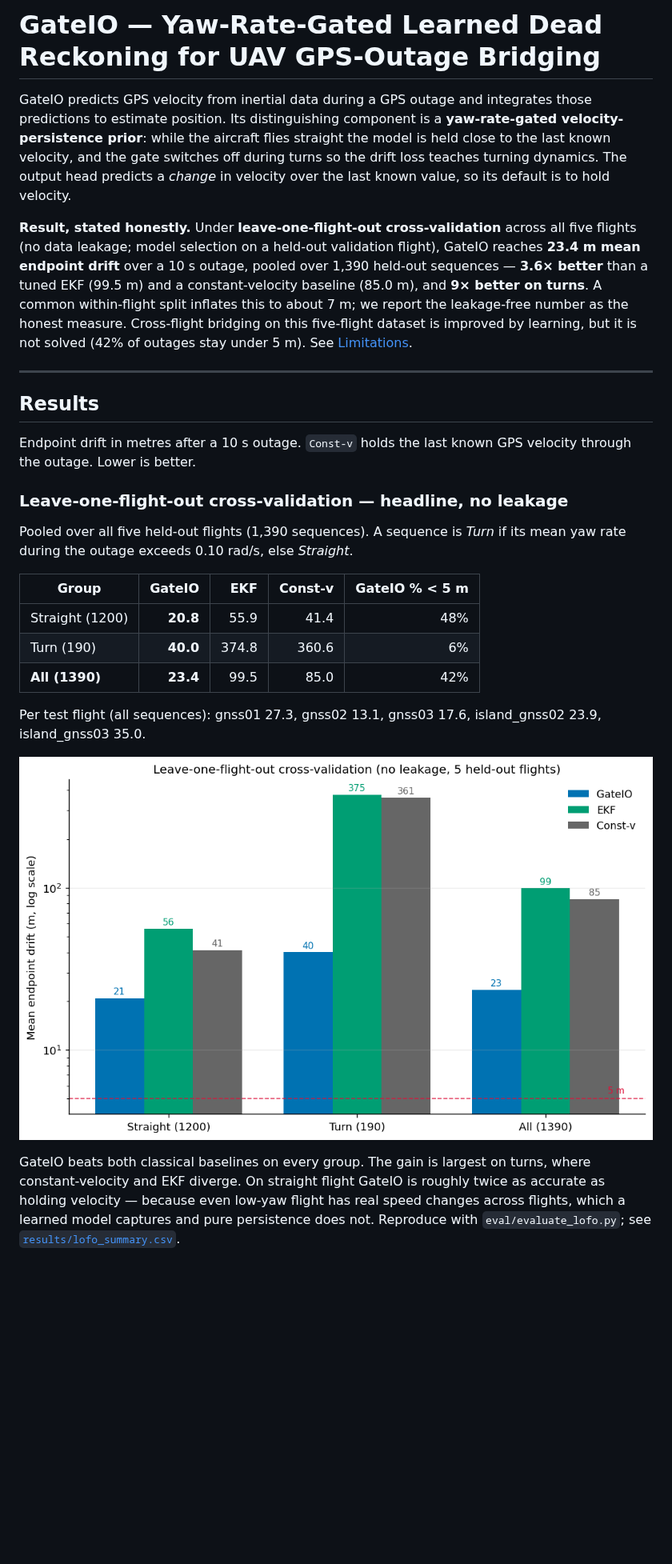
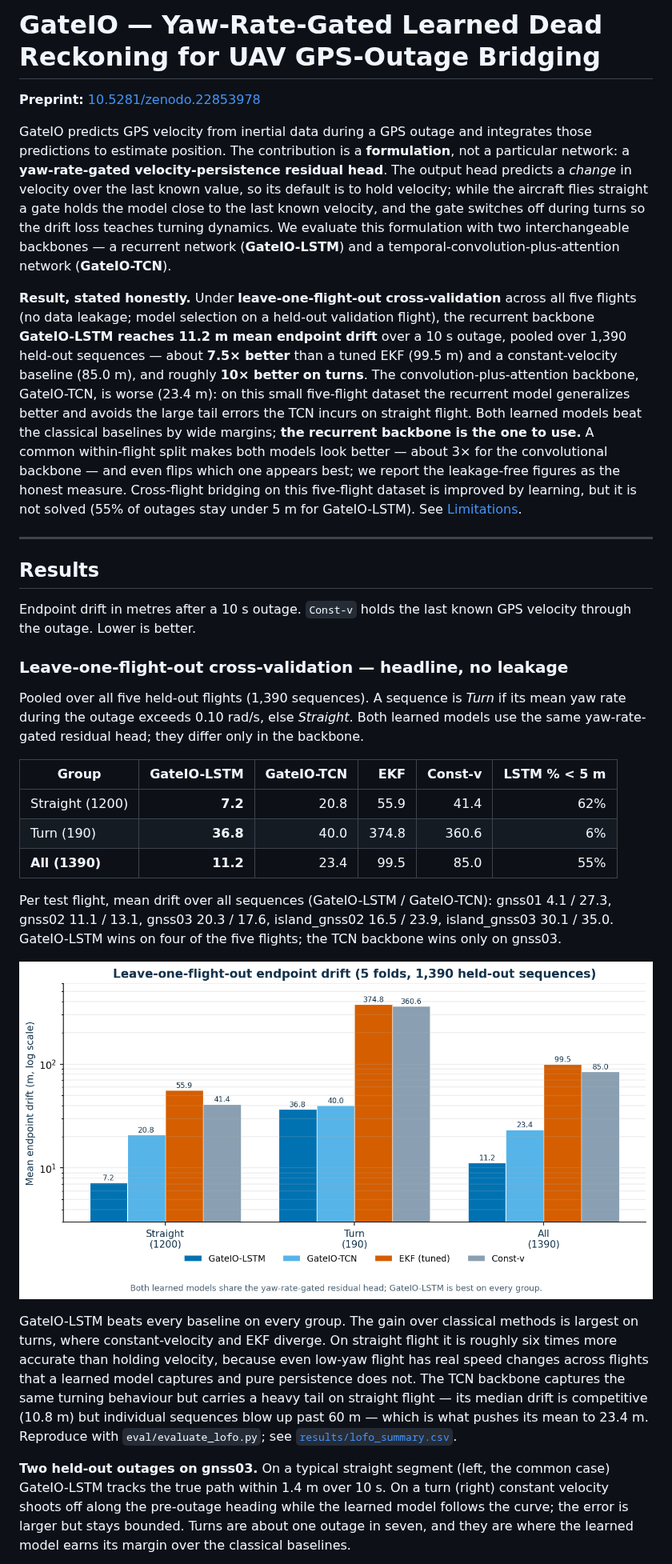
Before and after one commit to nandini1612/gateio, a Markdown page: README.md, the part around one of its changes. Shown at 80% size. GitHub-like rendering; pictures changed too: results/figures/fig_lofo.png; blank space fills up the shorter version.

Commit message:
Reframe docs around LOFO (GateIO-LSTM leads); add two-panel trajectory and Zenodo DOI

```diff
--- a/README.md
+++ b/README.md
@@ -1,20 +1,29 @@
 # GateIO — Yaw-Rate-Gated Learned Dead Reckoning for UAV GPS-Outage Bridging
 
+**Preprint:** [10.5281/zenodo.22853978](https://doi.org/10.5281/zenodo.22853978)
+
 GateIO predicts GPS velocity from inertial data during a GPS outage and integrates
-those predictions to estimate position. Its distinguishing component is a
-**yaw-rate-gated velocity-persistence prior**: while the aircraft flies straight the
-model is held close to the last known velocity, and the gate switches off during turns
-so the drift loss teaches turning dynamics. The output head predicts a *change* in
-velocity over the last known value, so its default is to hold velocity.
+those predictions to estimate position. The contribution is a **formulation**, not a
+particular network: a **yaw-rate-gated velocity-persistence residual head**. The output
+head predicts a *change* in velocity over the last known value, so its default is to hold
+velocity; while the aircraft flies straight a gate holds the model close to the last known
+velocity, and the gate switches off during turns so the drift loss teaches turning
+dynamics. We evaluate this formulation with two interchangeable backbones — a recurrent
+network (**GateIO-LSTM**) and a temporal-convolution-plus-attention network
+(**GateIO-TCN**).
 
 **Result, stated honestly.** Under **leave-one-flight-out cross-validation** across all
-five flights (no data leakage; model selection on a held-out validation flight), GateIO
-reaches **23.4 m mean endpoint drift** over a 10 s outage, pooled over 1,390 held-out
-sequences — **3.6× better** than a tuned EKF (99.5 m) and a constant-velocity baseline
-(85.0 m), and **9× better on turns**. A common within-flight split inflates this to
-about 7 m; we report the leakage-free number as the honest measure. Cross-flight
-bridging on this five-flight dataset is improved by learning, but it is not solved
-(42% of outages stay under 5 m). See [Limitations](#limitations).
+five flights (no data leakage; model selection on a held-out validation flight), the
+recurrent backbone **GateIO-LSTM reaches 11.2 m mean endpoint drift** over a 10 s outage,
+pooled over 1,390 held-out sequences — about **7.5× better** than a tuned EKF (99.5 m) and
+a constant-velocity baseline (85.0 m), and roughly **10× better on turns**. The
+convolution-plus-attention backbone, GateIO-TCN, is worse (23.4 m): on this small
+five-flight dataset the recurrent model generalizes better and avoids the large tail
+errors the TCN incurs on straight flight. Both learned models beat the classical baselines
+by wide margins; **the recurrent backbone is the one to use.** A common within-flight split
+makes both models look better — about 3× for the convolutional backbone — and even flips
+which one appears best; we report the leakage-free figures as the honest measure. Cross-flight bridging on this five-flight dataset is improved by learning, but it
+is not solved (55% of outages stay under 5 m for GateIO-LSTM). See [Limitations](#limitations).
 
 ---
 
@@ -26,21 +35,34 @@ velocity through the outage. Lower is better.
 ### Leave-one-flight-out cross-validation — headline, no leakage
 
 Pooled over all five held-out flights (1,390 sequences). A sequence is *Turn* if its
-mean yaw rate during the outage exceeds 0.10 rad/s, else *Straight*.
+mean yaw rate during the outage exceeds 0.10 rad/s, else *Straight*. Both learned models
+use the same yaw-rate-gated residual head; they differ only in the backbone.
 
-| Group | GateIO | EKF | Const-v | GateIO % < 5 m |
-|---|---:|---:|---:|---:|
-| Straight (1200) | **20.8** | 55.9 | 41.4 | 48% |
-| Turn (190) | **40.0** | 374.8 | 360.6 | 6% |
-| **All (1390)** | **23.4** | 99.5 | 85.0 | 42% |
+| Group | **GateIO-LSTM** | GateIO-TCN | EKF | Const-v | LSTM % < 5 m |
+|---|---:|---:|---:|---:|---:|
+| Straight (1200) | **7.2** | 20.8 | 55.9 | 41.4 | 62% |
+| Turn (190) | **36.8** | 40.0 | 374.8 | 360.6 | 6% |
+| **All (1390)** | **11.2** | 23.4 | 99.5 | 85.0 | 55% |
 
-Per test flight (all sequences): gnss01 27.3, gnss02 13.1, gnss03 17.6,
-island_gnss02 23.9, island_gnss03 35.0.
+Per test flight, mean drift over all sequences (GateIO-LSTM / GateIO-TCN):
+gnss01 4.1 / 27.3, gnss02 11.1 / 13.1, gnss03 20.3 / 17.6, island_gnss02 16.5 / 23.9,
+island_gnss03 30.1 / 35.0. GateIO-LSTM wins on four of the five flights; the TCN backbone
+wins only on gnss03.
 
 ![Leave-one-flight-out result](results/figures/fig_lofo.png)
 
-GateIO beats both classical baselines on every group. The gain is largest on turns,
-where constant-velocity and EKF diverge. On straight flight GateIO is roughly twice as
-accurate as holding velocity — because even low-yaw flight has real speed changes across
-flights, which a learned model captures and pure persistence does not. Reproduce with
-`eval/evaluate_lofo.py`; see [`results/lofo_summary.csv`](results/lofo_summary.csv).
+GateIO-LSTM beats every baseline on every group. The gain over classical methods is largest
+on turns, where constant-velocity and EKF diverge. On straight flight it is roughly six
+times more accurate than holding velocity, because even low-yaw flight has real speed
+changes across flights that a learned model captures and pure persistence does not. The
+TCN backbone captures the same turning behaviour but carries a heavy tail on straight
+flight — its median drift is competitive (10.8 m) but individual sequences blow up past
+60 m — which is what pushes its mean to 23.4 m. Reproduce with `eval/evaluate_lofo.py`;
+see [`results/lofo_summary.csv`](results/lofo_summary.csv).
+
+**Two held-out outages on gnss03.** On a typical straight segment (left, the common case)
+GateIO-LSTM tracks the true path within 1.4 m over 10 s. On a turn (right) constant
+velocity shoots off along the pre-outage heading while the learned model follows the
+curve; the error is larger but stays bounded. Turns are about one outage in seven, and
+they are where the learned model earns its margin over the classical baselines.
+
```
Also changed, not shown: other parts of README.md (+56 -52 lines), paper/gateio_v2_preprint.md (+31 -23 lines), results/figures/fig_trajectory.png (added), 3 other files.
